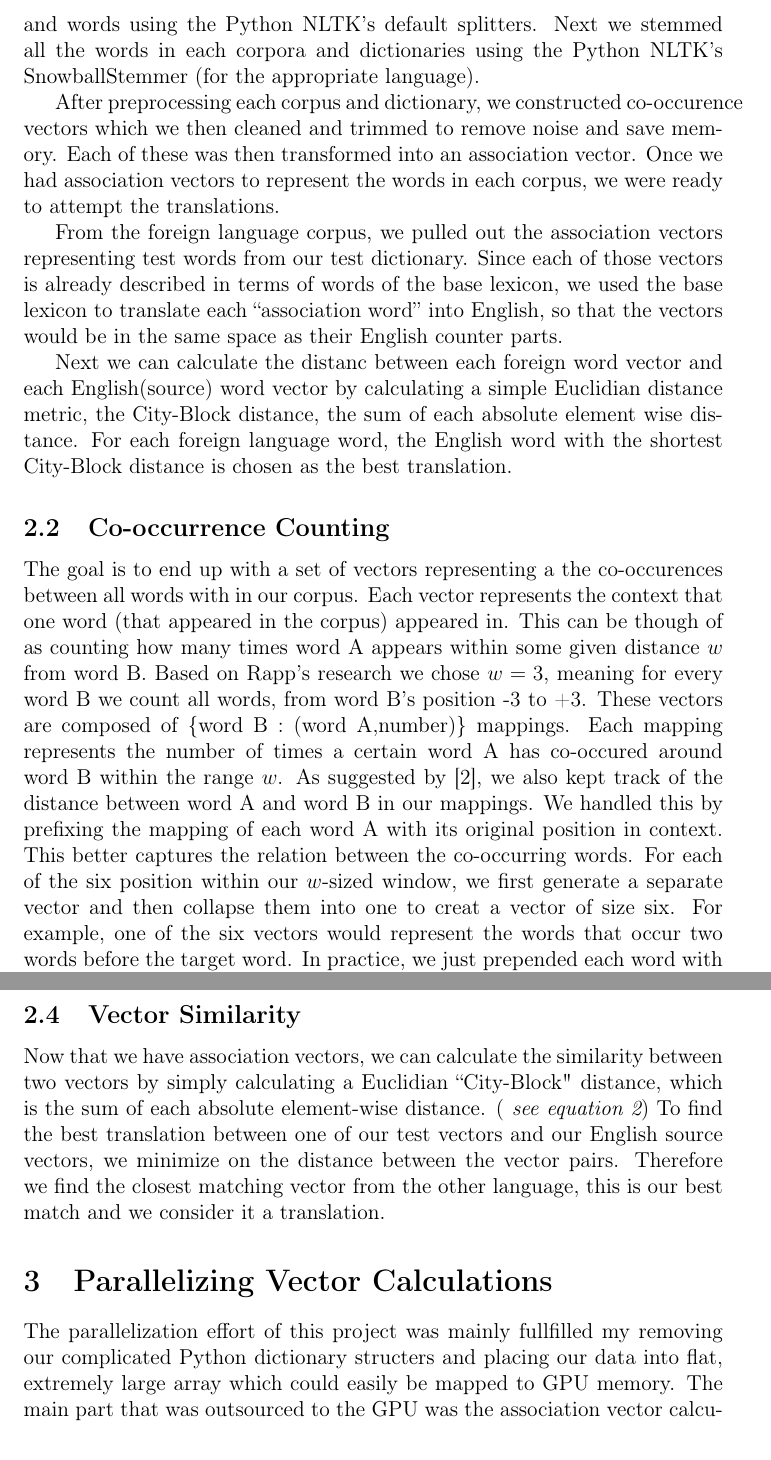
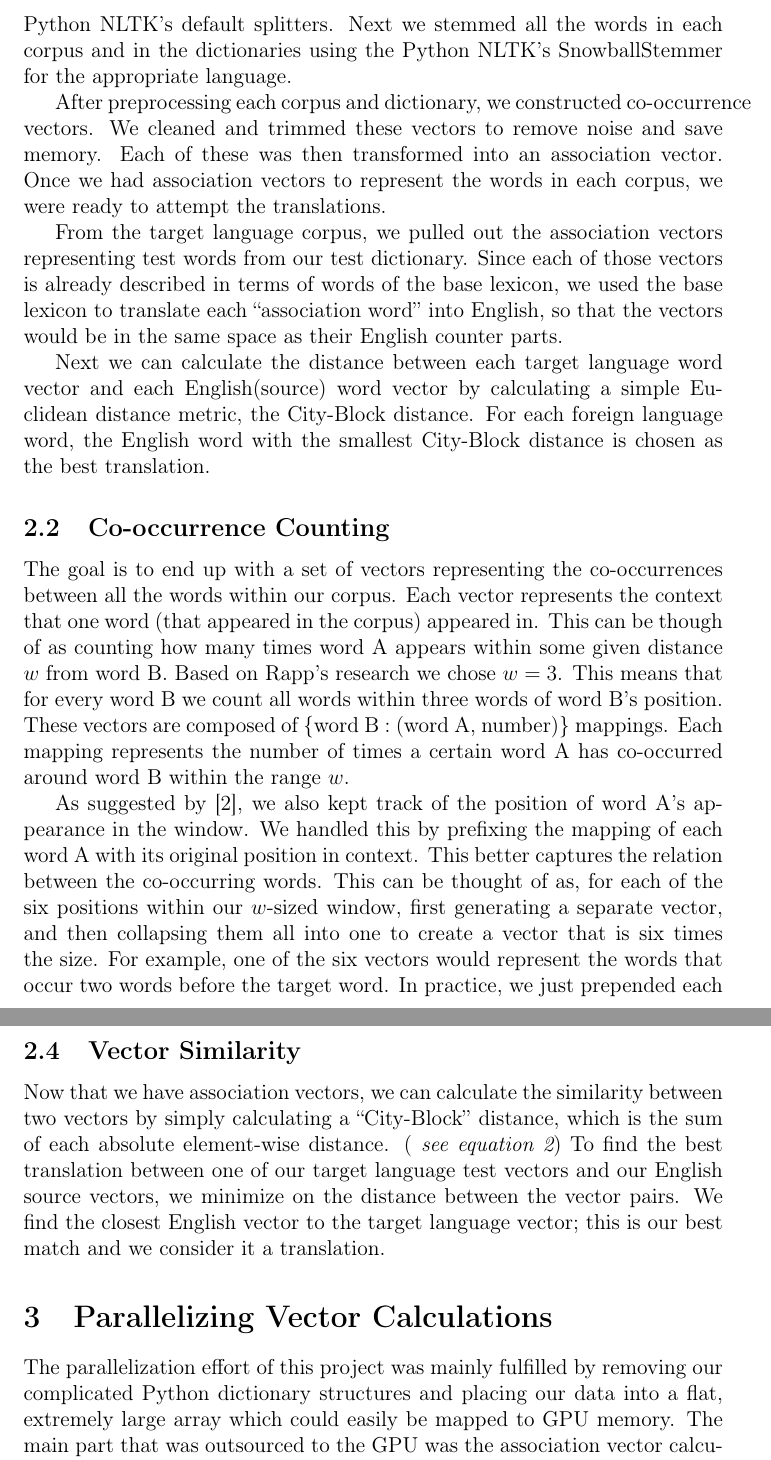
Before and after one commit to madmaze/parallel-mcca, a LaTeX paper (paper.tex): two parts of pages 3 and 5 of 6, joined at a grey line, cut so that both start at the same text. Compiled offline with pdfLaTeX.

Commit message:
revied Approach section and subsections

```diff
--- a/paper.tex
+++ b/paper.tex
@@ -50,19 +49,18 @@
-and prepositions, then segmented the corpora into sentences and words using the Python NLTK's default splitters. Next we stemmed all the words in each corpora and dictionaries using the Python NLTK's SnowballStemmer (for the appropriate
-language).
+We had to preprocess the Project Gutenberg books to strip out License agreements, notes, dictionaries, and unreadable characters. For each corpus, we removed some common function words (pronouns, articles, and prepositions), and then segmented the corpora into sentences and words using the Python NLTK's default splitters. Next we stemmed all the words in each corpus and in the dictionaries using the Python NLTK's SnowballStemmer for the appropriate language.
 
-After preprocessing each corpus and dictionary, we constructed co-occurence vectors which we then cleaned and trimmed to remove noise and save memory. Each of these was then transformed into an association vector. Once we had association vectors to represent the words in each corpus, we were ready to attempt the translations.
+After preprocessing each corpus and dictionary, we constructed co-occurrence vectors. We cleaned and trimmed these vectors to remove noise and save memory. Each of these was then transformed into an association vector. Once we had association vectors to represent the words in each corpus, we were ready to attempt the translations.
 
-%TODO: did we remove words that occured fewer than 100 times? at what stage?
+%TODO: did we remove words that occurred fewer than 100 times? at what stage?
 
-From the foreign language corpus, we pulled out the association vectors representing test words from our test dictionary. Since each of those vectors is already described in terms of words of the base lexicon, we used the base lexicon to translate each ``association word'' into English, so that the vectors would be in the same space as their English counter parts.
+From the target language corpus, we pulled out the association vectors representing test words from our test dictionary. Since each of those vectors is already described in terms of words of the base lexicon, we used the base lexicon to translate each ``association word'' into English, so that the vectors would be in the same space as their English counter parts.
 
-Next we can calculate the distanc between each foreign word vector and each English(source) word vector by calculating a simple Euclidian distance metric, the City-Block distance, the sum of each absolute element wise distance. For each foreign language word, the English word with the shortest City-Block distance is chosen as the best translation.
+Next we can calculate the distance between each target language word vector and each English(source) word vector by calculating a simple Euclidean distance metric, the City-Block distance. For each foreign language word, the English word with the smallest City-Block distance is chosen as the best translation.
 
 \subsection{Co-occurrence Counting}
 
-The goal is to end up with a set of vectors representing a the co-occurences between all words with in our corpus. Each vector
-represents the context that one word (that appeared in the corpus) appeared in. This can be though of as counting how many times word A appears within some given distance $w$ from word B. Based on Rapp's research we chose $w=3$, meaning for every word B we count all words, from word B's position -3 to +3. These vectors are composed of \{word B : (word A,number)\} mappings. Each mapping represents the number of times a certain word A has co-occured around word B within the range $w$. As suggested by \cite{rapp1999automatic}, we also kept track of the distance between word A and word B in our mappings. We handled this by prefixing the mapping of each word A with its original position in context. This better captures the relation between the co-occurring words. For each of the six position within our $w$-sized window, we first generate a separate vector and then collapse them into one to creat a vector of size six. For example, one of the six vectors would represent the words that
-occur two words before the target word. In practice, we just prepended each word with a number to represent which position it was found in, so the keys of the dictionary differentiate between the positions.
+The goal is to end up with a set of vectors representing the co-occurrences between all the words within our corpus. Each vector represents the context that one word (that appeared in the corpus) appeared in. This can be though of as counting how many times word A appears within some given distance $w$ from word B. Based on Rapp's research we chose $w=3$. This means that for every word B we count all words within three words of word B's position. These vectors are composed of \{word B : (word A, number)\} mappings. Each mapping represents the number of times a certain word A has co-occurred around word B within the range $w$.
+
+As suggested by \cite{rapp1999automatic}, we also kept track of the position of word A's appearance in the window. We handled this by prefixing the mapping of each word A with its original position in context. This better captures the relation between the co-occurring words. This can be thought of as, for each of the six positions within our $w$-sized window, first generating a separate vector, and then collapsing them all into one to create a vector that is six times the size. For example, one of the six vectors would represent the words that occur two words before the target word. In practice, we just prepended each word with a number to represent which window position it was found in, so the keys of the dictionary differentiate between the positions.
 
 \subsection{Association Vector}
 % take a context vector
@@ -98,7 +96,7 @@
 
 \subsection{Vector Similarity}
 
-Now that we have association vectors, we can calculate the similarity between two vectors by simply calculating a Euclidian ``City-Block" distance, which is the sum of each absolute element-wise distance. (\emph{ see equation \ref{cityblock}}) To find the best translation between one of our test vectors and our English source vectors, we minimize on the distance between the vector pairs. Therefore we find the closest matching vector from the other language, this is our best match and we consider it a translation.
+Now that we have association vectors, we can calculate the similarity between two vectors by simply calculating a ``City-Block'' distance, which is the sum of each absolute element-wise distance. (\emph{ see equation \ref{cityblock}}) To find the best translation between one of our target language test vectors and our English source vectors, we minimize on the distance between the vector pairs. We find the closest English vector to the target language vector; this is our best match and we consider it a translation.
 
 \begin{figure}
 $$\sum_{i\in U,V} |U_i - V_i| $$
@@ -108,7 +106,7 @@
 
 \section{Parallelizing Vector Calculations}
 
-The parallelization effort of this project was mainly fullfilled my removing our complicated Python dictionary structers and placing our data into flat, extremely large array which could easily be mapped to GPU memory. The main part that was outsourced to the GPU was the association vector calculation. We begin by transforming our input vectors into a 1 dimensional array which the GPU will access based on a stride(width of 1 set of variables). The actual communication with CUDA was done through the Python wrapper class called PyCUDA, which automatically compiles and interfaces with the GPU's C-based libraries.
+The parallelization effort of this project was mainly fulfilled by removing our complicated Python dictionary structures and placing our data into a flat, extremely large array which could easily be mapped to GPU memory. The main part that was outsourced to the GPU was the association vector calculation. We begin by transforming our input vectors into a 1 dimensional array which the GPU will access based on a stride(width of 1 set of variables). The actual communication with CUDA was done through the Python wrapper class called PyCUDA, which automatically compiles and interfaces with the GPU's C-based libraries.
 
 The GPU is then set to launch as many threads as there are co-occurence values to be calculated. This may sound inefficient, but GPU threads are extremely light weight with very little overhead. Depending on the size of the vectors being calculated, we launch close to 3.5 Million threads at once, arranged in block of 512 threads. Each block is mapped to 1 multiprocessor. Depending on the graphics card used to run this code, it may have between 2 and 32 of these multi processors, each capable of concurrently executing between 16 and 32 threads(depending on architecture).
 
```
Also changed, not shown: paper.tex (9 more changed lines).
